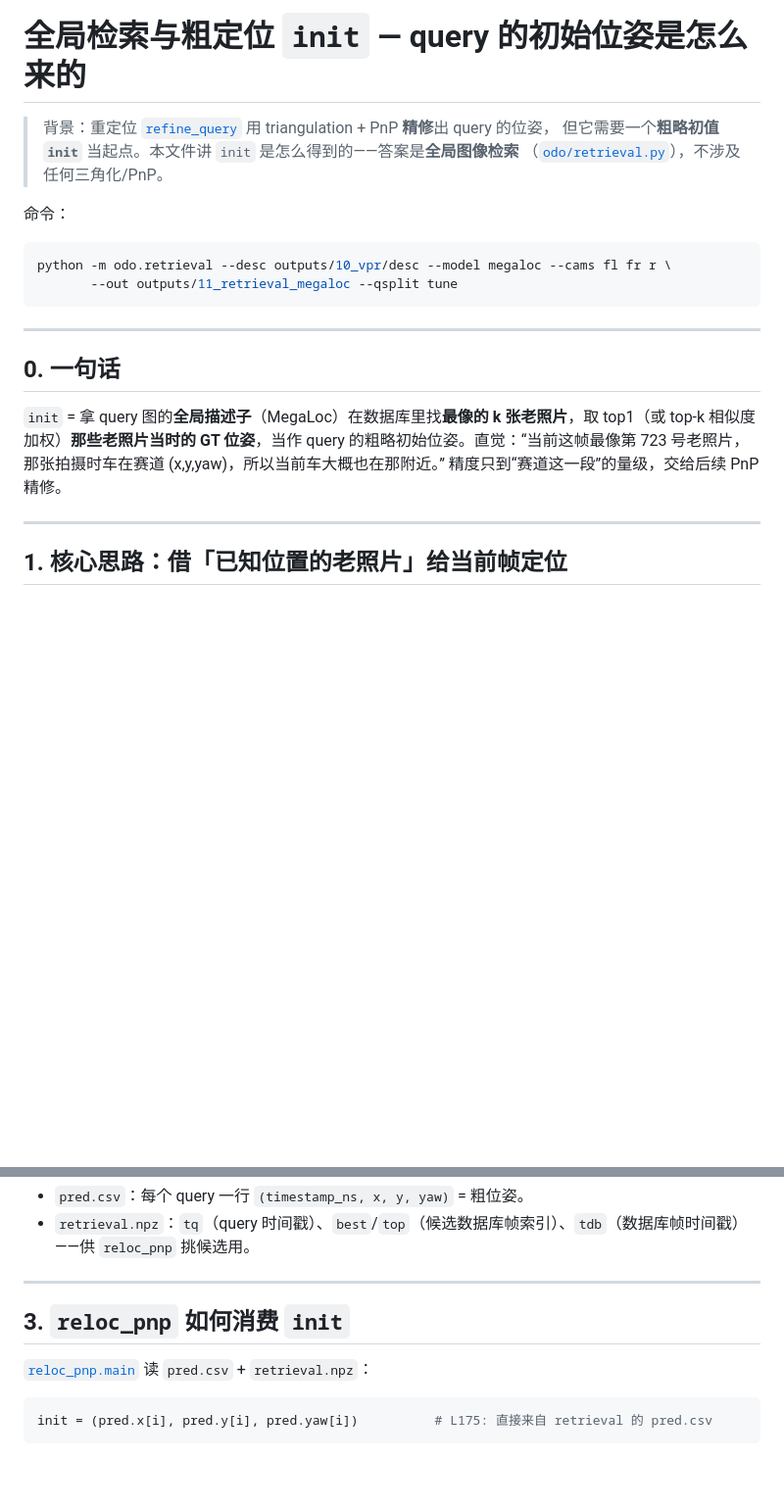
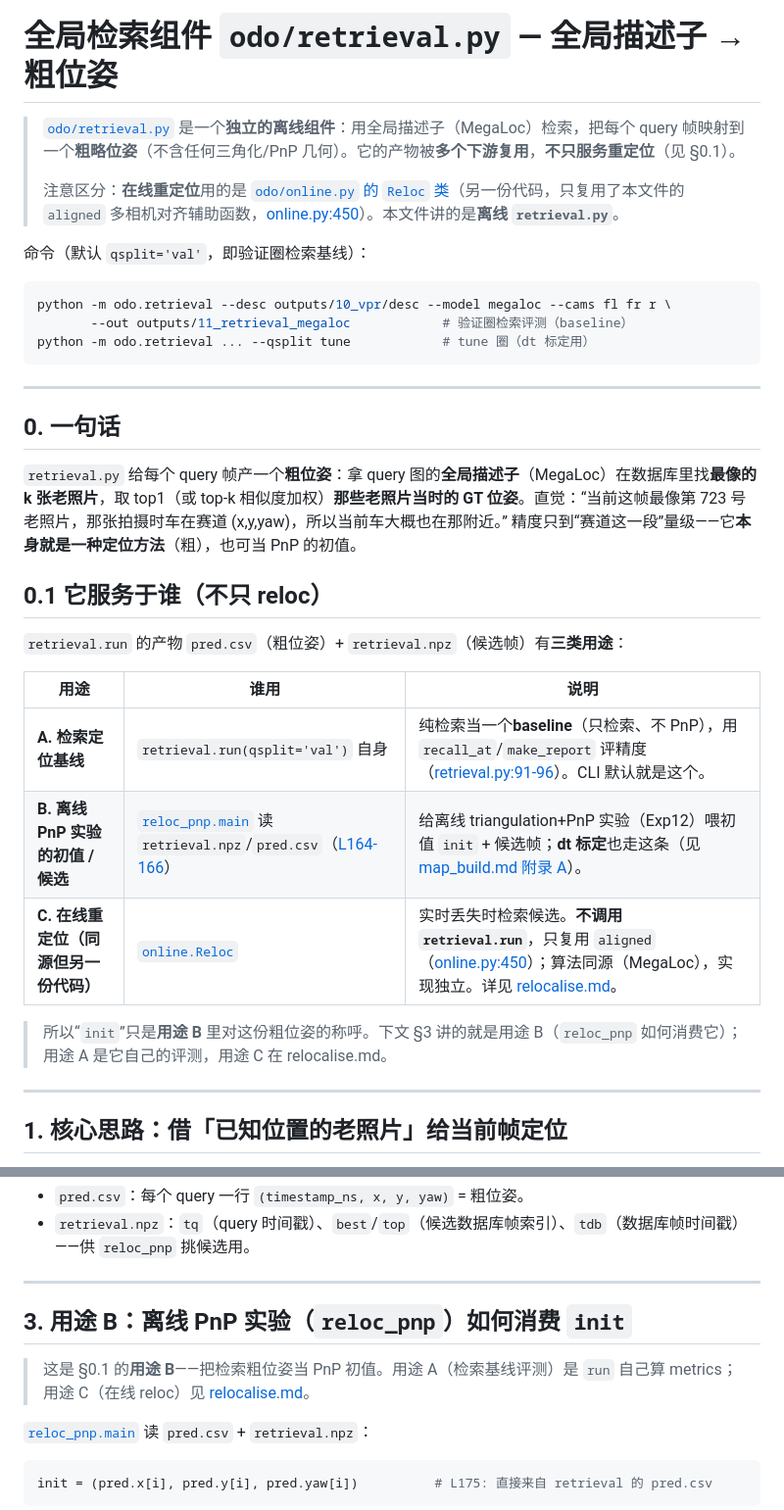
Before and after one commit to baihao/odosseus, a Markdown page: docs/retrieval.md, 2 parts joined by grey strips. Shown at 98% size. Rendered like a GitHub page; blank space fills up the shorter version.

Commit message:
docs: plain-language dt calibration (map_build) + retrieval as multi-use component

````diff
--- a/docs/retrieval.md
+++ b/docs/retrieval.md
@@ -1,20 +1,33 @@
-# 全局检索与粗定位 `init` — query 的初始位姿是怎么来的
+# 全局检索组件 `odo/retrieval.py` — 全局描述子 → 粗位姿
 
-> 背景：重定位 [`refine_query`](../odo/reloc_pnp.py#L101) 用 triangulation + PnP **精修**出 query 的位姿，
-> 但它需要一个**粗略初值 `init`** 当起点。本文件讲 `init` 是怎么得到的——答案是**全局图像检索**
-> （[`odo/retrieval.py`](../odo/retrieval.py)），不涉及任何三角化/PnP。
+> [`odo/retrieval.py`](../odo/retrieval.py) 是一个**独立的离线组件**：用全局描述子（MegaLoc）检索，把每个 query 帧映射到一个**粗略位姿**（不含任何三角化/PnP 几何）。它的产物被**多个下游复用**，**不只服务重定位**（见 §0.1）。
+>
+> 注意区分：**在线重定位**用的是 [`odo/online.py` 的 `Reloc` 类](../odo/online.py#L443)（另一份代码，只复用了本文件的 `aligned` 多相机对齐辅助函数，[online.py:450](../odo/online.py#L450)）。本文件讲的是**离线 `retrieval.py`**。
 
-命令：
+命令（默认 `qsplit='val'`，即验证圈检索基线）：
 ```bash
 python -m odo.retrieval --desc outputs/10_vpr/desc --model megaloc --cams fl fr r \
-       --out outputs/11_retrieval_megaloc --qsplit tune
+       --out outputs/11_retrieval_megaloc            # 验证圈检索评测（baseline）
+python -m odo.retrieval ... --qsplit tune            # tune 圈（dt 标定用）
 ```
 
 ---
 
 ## 0. 一句话
 
-`init` = 拿 query 图的**全局描述子**（MegaLoc）在数据库里找**最像的 k 张老照片**，取 top1（或 top-k 相似度加权）**那些老照片当时的 GT 位姿**，当作 query 的粗略初始位姿。直觉：“当前这帧最像第 723 号老照片，那张拍摄时车在赛道 (x,y,yaw)，所以当前车大概也在那附近。” 精度只到“赛道这一段”的量级，交给后续 PnP 精修。
+`retrieval.py` 给每个 query 帧产一个**粗位姿**：拿 query 图的**全局描述子**（MegaLoc）在数据库里找**最像的 k 张老照片**，取 top1（或 top-k 相似度加权）**那些老照片当时的 GT 位姿**。直觉：“当前这帧最像第 723 号老照片，那张拍摄时车在赛道 (x,y,yaw)，所以当前车大概也在那附近。” 精度只到“赛道这一段”量级——它**本身就是一种定位方法**（粗），也可当 PnP 的初值。
+
+## 0.1 它服务于谁（不只 reloc）
+
+`retrieval.run` 的产物 `pred.csv`（粗位姿）+ `retrieval.npz`（候选帧）有**三类用途**：
+
+| 用途 | 谁用 | 说明 |
+|---|---|---|
+| **A. 检索定位基线** | `retrieval.run(qsplit='val')` 自身 | 纯检索当一个**baseline**（只检索、不 PnP），用 `recall_at`/`make_report` 评精度（[retrieval.py:91-96](../odo/retrieval.py#L91)）。CLI 默认就是这个。 |
+| **B. 离线 PnP 实验的初值 / 候选** | [`reloc_pnp.main`](../odo/reloc_pnp.py#L163) 读 `retrieval.npz`/`pred.csv`（[L164-166](../odo/reloc_pnp.py#L164)） | 给离线 triangulation+PnP 实验（Exp12）喂初值 `init` + 候选帧；**dt 标定**也走这条（见 [map_build.md 附录 A](map_build.md)）。 |
+| **C. 在线重定位（同源但另一份代码）** | [`online.Reloc`](../odo/online.py#L443) | 实时丢失时检索候选。**不调用 `retrieval.run`**，只复用 `aligned`（[online.py:450](../odo/online.py#L450)）；算法同源（MegaLoc），实现独立。详见 [relocalise.md](relocalise.md)。 |
+
+> 所以“`init`”只是**用途 B** 里对这份粗位姿的称呼。下文 §3 讲的就是用途 B（`reloc_pnp` 如何消费它）；用途 A 是它自己的评测，用途 C 在 relocalise.md。
 
 ---
 
@@ -65,7 +78,9 @@ np.savez('retrieval.npz', tq=tq, best=argmax(S), top=argsort(-S)[:, :50], tdb=td
 
 ---
 
-## 3. `reloc_pnp` 如何消费 `init`
+## 3. 用途 B：离线 PnP 实验（`reloc_pnp`）如何消费 `init`
+
+> 这是 §0.1 的**用途 B**——把检索粗位姿当 PnP 初值。用途 A（检索基线评测）是 `run` 自己算 metrics；用途 C（在线 reloc）见 [relocalise.md](relocalise.md)。
 
 [`reloc_pnp.main`](../odo/reloc_pnp.py#L163) 读 `pred.csv` + `retrieval.npz`：
 ```python
````
Also changed, not shown: other parts of docs/retrieval.md (+8 -6 lines), docs/map_build.md (+39 -4 lines).
